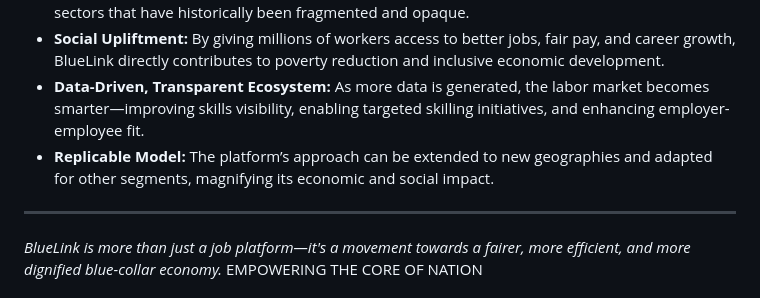
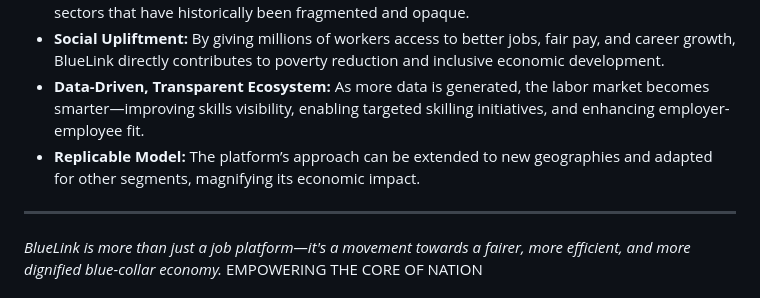
Before and after one commit to sono-mono/bluelink, a Markdown page: README.md, the part around the change. GitHub-like rendering.

Commit message:
updated readme
Co-Authored-By: tamnisan <84590726+tamnisan@users.noreply.github.com>

```diff
--- a/README.md
+++ b/README.md
@@ -29,7 +29,7 @@ BlueLink provides a digital platform where workers, contractors, and employers c
 - **Industry Transformation:** Platforms like BlueLink are key to bringing organization and trust to sectors that have historically been fragmented and opaque.
 - **Social Upliftment:** By giving millions of workers access to better jobs, fair pay, and career growth, BlueLink directly contributes to poverty reduction and inclusive economic development.
 - **Data-Driven, Transparent Ecosystem:** As more data is generated, the labor market becomes smarter—improving skills visibility, enabling targeted skilling initiatives, and enhancing employer-employee fit.
-- **Replicable Model:** The platform’s approach can be extended to new geographies and adapted for other segments, magnifying its economic and social impact.
+- **Replicable Model:** The platform’s approach can be extended to new geographies and adapted for other segments, magnifying its economic  impact.
 
 ---
 
```
